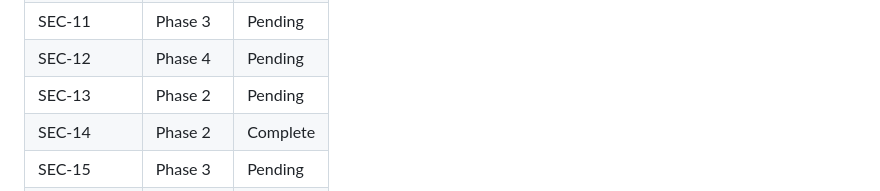
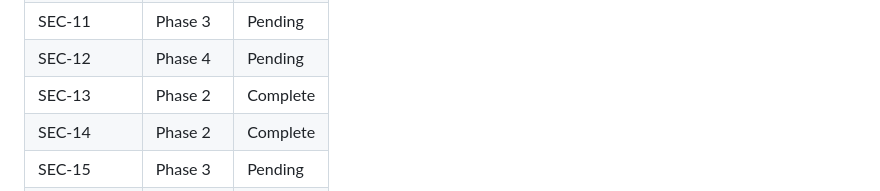
Before and after one commit to Acrazie/AircraftQuiz, a Markdown page: .planning/REQUIREMENTS.md, the part around one of its changes. Drawn GitHub-style.

```diff
--- a/.planning/REQUIREMENTS.md
+++ b/.planning/REQUIREMENTS.md
@@ -121,7 +121,7 @@ Deferred to future milestone (fix phase after audit).
 | SEC-10 | Phase 3 | Pending |
 | SEC-11 | Phase 3 | Pending |
 | SEC-12 | Phase 4 | Pending |
-| SEC-13 | Phase 2 | Pending |
+| SEC-13 | Phase 2 | Complete |
 | SEC-14 | Phase 2 | Complete |
 | SEC-15 | Phase 3 | Pending |
 | SEC-16 | Phase 2 | Complete |
```
Also changed, not shown: other parts of .planning/REQUIREMENTS.md (+1 -1 lines), .planning/STATE.md (+3 -3 lines), 1 other file.
